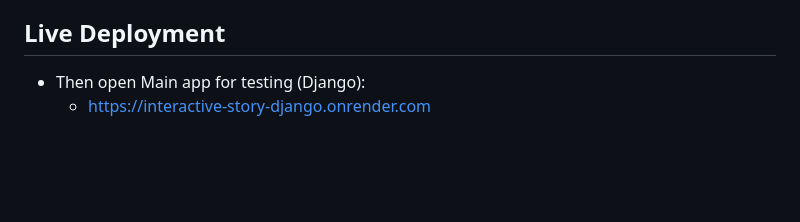
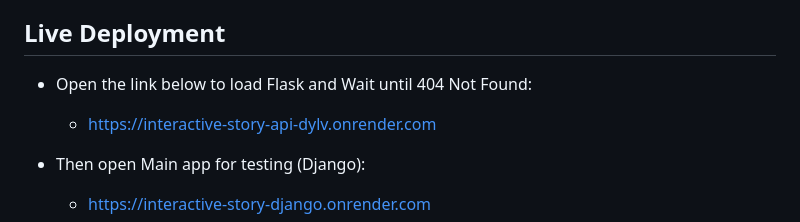
Before and after one commit to minkyu-shim/interactive-story-django, a Markdown page: README.md, the part around the change. GitHub-like rendering; blank space fills up the shorter version.

Commit message:
Revise live deployment section in README
Updated live deployment instructions in README.

```diff
--- a/README.md
+++ b/README.md
@@ -8,7 +8,8 @@ It works together with a separate Flask REST API project (https://github.com/min
 
 ## Live Deployment
 
-
+- Open the link below to load Flask and Wait until 404 Not Found:
+  - https://interactive-story-api-dylv.onrender.com
 
 - Then open Main app for testing (Django):
   - https://interactive-story-django.onrender.com
```
